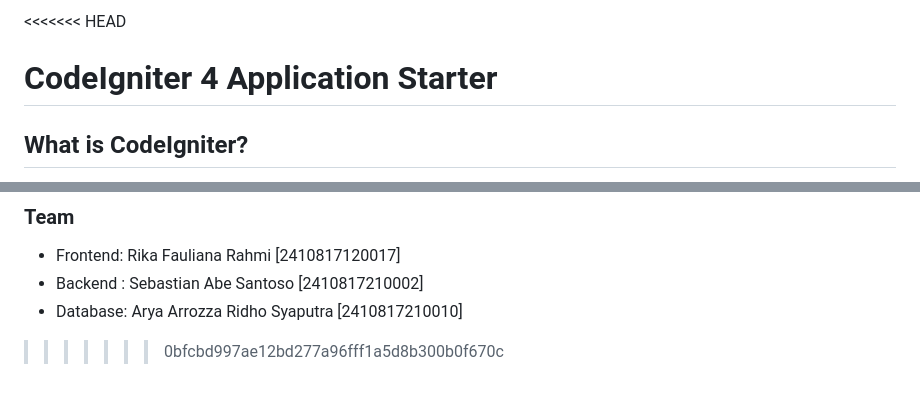
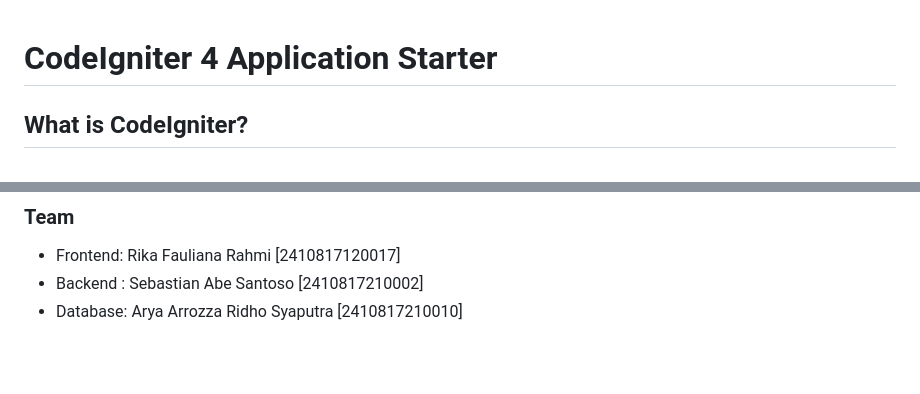
Before and after one commit to rikafaulianarahmi/TaskTracker-App-WebII-Project, a Markdown page: README.md, 2 parts joined by grey strips. GitHub-like rendering; blank space fills up the shorter version.

Commit message:
Fix merge conflict in README.md
Removed merge conflict markers from README.md

```diff
--- a/README.md
+++ b/README.md
@@ -1,4 +1,3 @@
-<<<<<<< HEAD
 # CodeIgniter 4 Application Starter
 
 ## What is CodeIgniter?
@@ -80,4 +79,3 @@ Lorem Ipsum Dolor Sit Amet (About the Projects)
 - Frontend: Rika Fauliana Rahmi [2410817120017]<br>
 - Backend : Sebastian Abe Santoso [2410817210002]<br>
 - Database: Arya Arrozza Ridho Syaputra [2410817210010]<br>
->>>>>>> 0bfcbd997ae12bd277a96fff1a5d8b300b0f670c
```
